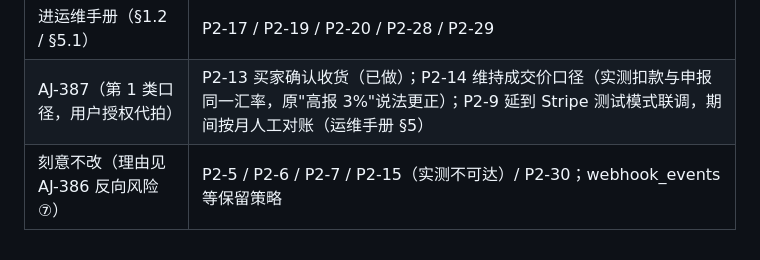
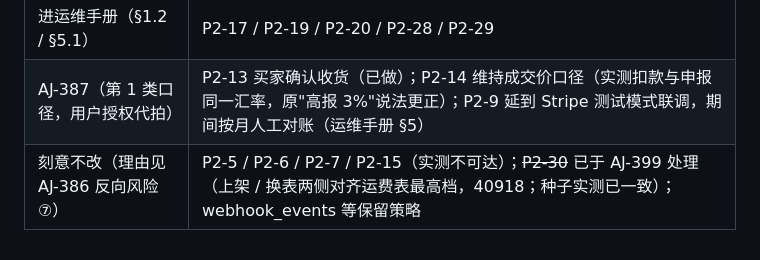
Before and after one commit to NEILXIANG/WaSelect, a Markdown page: docs/工程缺口独立重估-第三轮-三端联动全流程模拟-2026-10-07.md, the part around the change. GitHub-like rendering.

Commit message:
第三轮缺口评估：P2-30 标注已由 AJ-399 处理
Co-Authored-By: Claude Opus 5.5 <noreply@anthropic.com>

```diff
--- a/docs/工程缺口独立重估-第三轮-三端联动全流程模拟-2026-10-07.md
+++ b/docs/工程缺口独立重估-第三轮-三端联动全流程模拟-2026-10-07.md
@@ -344,4 +344,4 @@ node sim3.mjs                              # C1–C6 并发
 | AJ-386（第二批） | P1-5（TOTP）/ P1-8（CSV 文本列）/ P1-10 / P1-11（订单修正两接口 + 面板）；P2-8 / P2-11 / P2-12（买家显示）/ P2-16 / P2-18 / P2-21（幂等占位）/ P2-22 / P2-23 / P2-24 / P2-25 / P2-26 / P2-27；§5 HS 列宽（用户拍板加宽）、daily 分类名（用户拍板「生活百货」）、`partial-refund.ts` 列宽注释 |
 | 进运维手册（§1.2 / §5.1） | P2-17 / P2-19 / P2-20 / P2-28 / P2-29 |
 | AJ-387（第 1 类口径，用户授权代拍） | P2-13 买家确认收货（已做）；P2-14 维持成交价口径（实测扣款与申报同一汇率，原"高报 3%"说法更正）；P2-9 延到 Stripe 测试模式联调，期间按月人工对账（运维手册 §5） |
-| 刻意不改（理由见 AJ-386 反向风险 ⑦） | P2-5 / P2-6 / P2-7 / P2-15（实测不可达）/ P2-30；webhook_events 等保留策略 |
+| 刻意不改（理由见 AJ-386 反向风险 ⑦） | P2-5 / P2-6 / P2-7 / P2-15（实测不可达）；~~P2-30~~ 已于 AJ-399 处理（上架 / 换表两侧对齐运费表最高档，40918；种子实测已一致）；webhook_events 等保留策略 |
```
